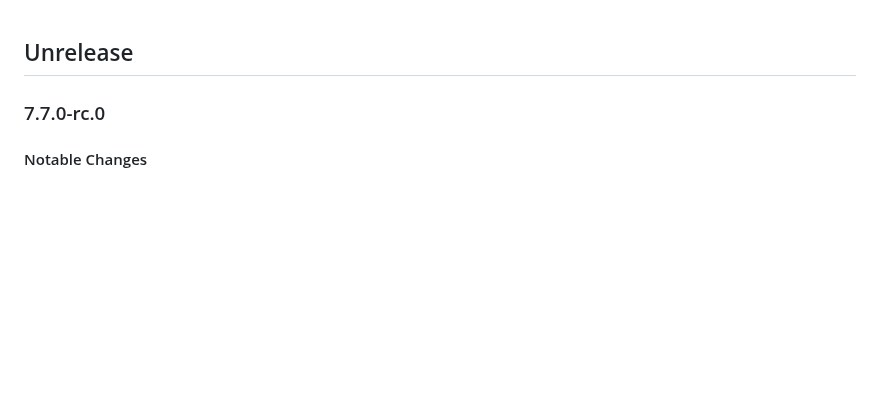
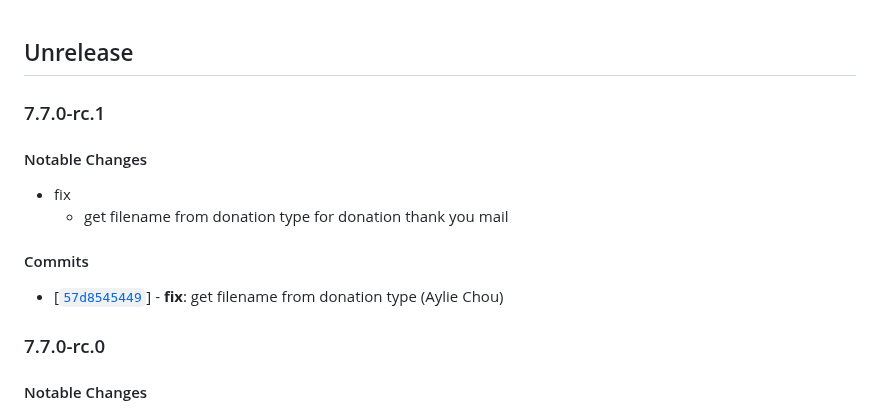
Before and after one commit to twreporter/go-api, a Markdown page: CHANGELOG.md, the part around the change. GitHub-like rendering; blank space fills up the shorter version.

Commit message:
chore: bump version to v7.7.0-rc.1

```diff
--- a/CHANGELOG.md
+++ b/CHANGELOG.md
@@ -1,4 +1,15 @@
 ## Unrelease
+
+### 7.7.0-rc.1
+
+#### Notable Changes
+
+- fix
+  - get filename from donation type for donation thank you mail
+
+#### Commits
+
+- [[`57d8545449`](https://github.com/twreporter/go-api/commit/57d8545449)] - **fix**: get filename from donation type (Aylie Chou)
 
 ### 7.7.0-rc.0
 
```
